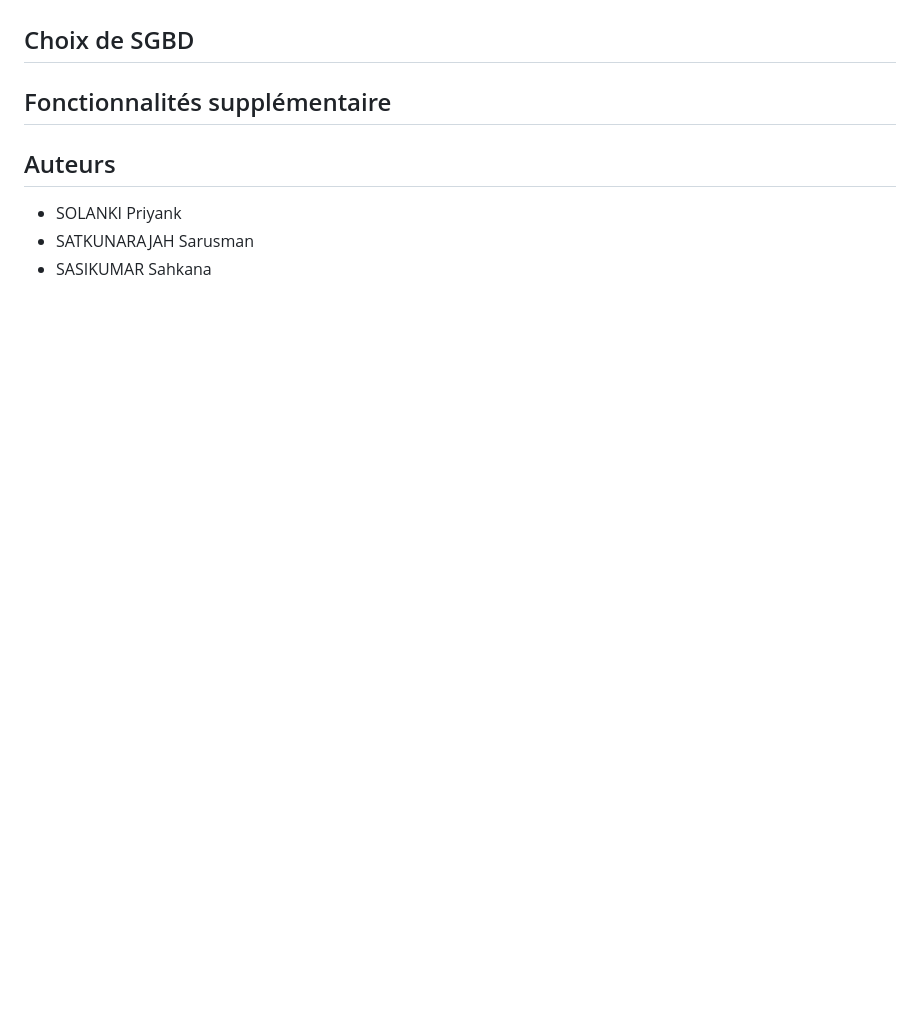
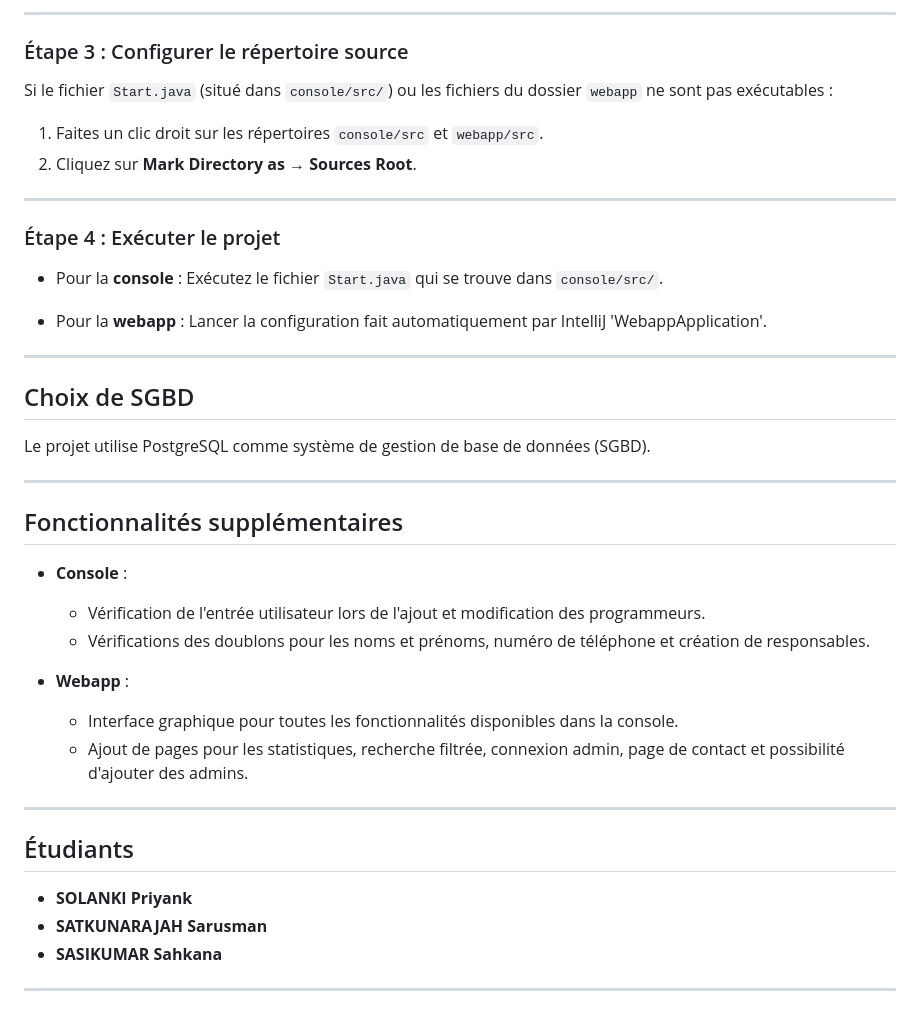
Before and after one commit to sarusman/projet-JAVA-2024, a Markdown page: README.md, the part around one of its changes. Rendered like a GitHub page; blank space fills up the shorter version.

```diff
--- a/README.md
+++ b/README.md
@@ -46,9 +102,40 @@ n’est pas exécutable depuis IntelliJ IDEA :
+---
+
+### Étape 3 : Configurer le répertoire source
+Si le fichier `Start.java` (situé dans `console/src/`) ou les fichiers du dossier `webapp` ne sont pas exécutables :
+1. Faites un clic droit sur les répertoires `console/src` et `webapp/src`.
+2. Cliquez sur **Mark Directory as** → **Sources Root**.
+
+---
+
+### Étape 4 : Exécuter le projet
+- Pour la **console** :
+  Exécutez le fichier `Start.java` qui se trouve dans `console/src/`.
+
+- Pour la **webapp** :
+  Lancer la configuration fait automatiquement par IntelliJ 'WebappApplication'.
+
+---
 
 ## Choix de SGBD
+Le projet utilise PostgreSQL comme système de gestion de base de données (SGBD).
 
-## Fonctionnalités supplémentaire
+---
 
-## Auteurs
-- SOLANKI Priyank
-- SATKUNARAJAH Sarusman
-- SASIKUMAR Sahkana
+## Fonctionnalités supplémentaires
+- **Console** :
+   - Vérification de l'entrée utilisateur lors de l'ajout et modification des programmeurs.
+   - Vérifications des doublons pour les noms et prénoms, numéro de téléphone et création de responsables.
+
+- **Webapp** :
+   - Interface graphique pour toutes les fonctionnalités disponibles dans la console.
+   - Ajout de pages pour les statistiques, recherche filtrée, connexion admin, page de contact et possibilité d'ajouter des admins.
+
+---
+
+## Étudiants
+- **SOLANKI Priyank**
+- **SATKUNARAJAH Sarusman**
+- **SASIKUMAR Sahkana**
+
+---
```
Also changed, not shown: other parts of README.md (+84 -28 lines), img/java.png (added), img/librairies.png (added), img/lien.png (added), img/open.png (added), img/project.png (added), img/zip.png (added), 4 other files.
